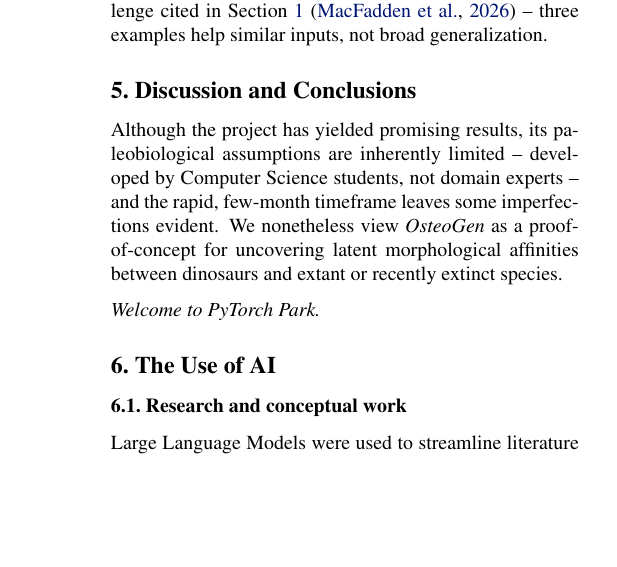
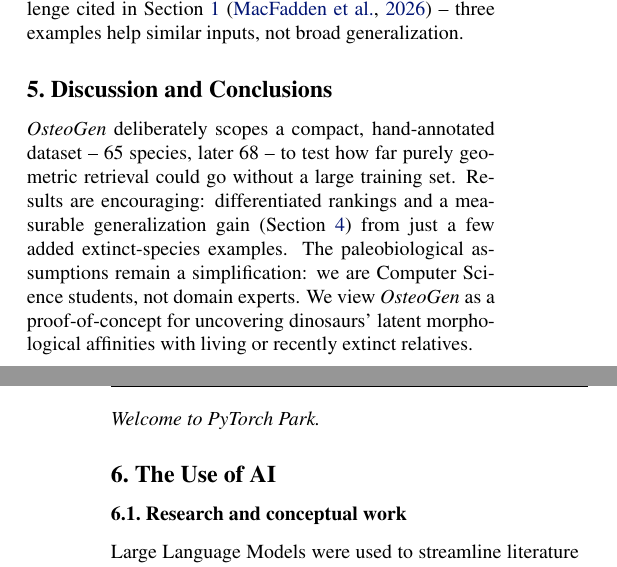
Before and after one commit to AlessioCesarini/OsteoGen2.0, a LaTeX paper (report/main.tex): part of one column of page 4 of 7 before the commit and two parts of the columns of pages 3 and 4 of 6 after it, the two joined at a grey line, cut so that both start at the same text, the shorter picture padded with empty space. Compiled offline with pdfLaTeX.

Commit message:
Reframe Discussion/Conclusions: dataset scope as a choice, not an excuse
The closing paragraph read as an apology for having little time
("the rapid, few-month development timeframe leaves some imperfections
evident"), immediately after listing limitations - easy to read as
justifying a worse result rather than reporting one honestly. Reframed
around what's actually true: the compact 65 (later 68) species dataset
was a deliberate scope decision to test how far purely geometric
retrieval could go, and within that scope the measured results
(Section 4) are genuinely encouraging - not an excuse, a finding. Kept
the one caveat that still belongs here (the team isn't a paleontology
domain-expert one), dropped the timeframe complaint entirely.

Re-shrank a couple of Section 4 figures to hold the exact 3-page body
required by the course guidelines after the rewrite.

Co-Authored-By: Claude Sonnet 5 <noreply@anthropic.com>

```diff
--- a/report/main.tex
+++ b/report/main.tex
@@ -126,7 +126,7 @@ Finally, an optional generative rendering pipeline handles the visual reconstruc
 
 \begin{figure}[H]
     \centering
-    \begin{overpic}[width=0.5\linewidth]{./t-rex_render.png}
+    \begin{overpic}[width=0.4\linewidth]{./t-rex_render.png}
     \end{overpic}
 
     \vspace{0.2cm}
@@ -143,7 +143,7 @@ Trained on only 65 (later 68, see Section~\ref{sec:ai-use}) skeleton images, the
 This gain did not generalize beyond the added examples' pose and style: a held-out \textit{Allosaurus} photograph (different pose, cluttered background) reproduced the original failure (confidence 0.38), matching the small-sample-size challenge cited in Section~\ref{sec:intro} \cite{AI_Paleontology} -- three examples help similar inputs, not broad generalization.
 
 \section{Discussion and Conclusions}
-Although the project has yielded promising results, its paleobiological assumptions are inherently limited -- developed by Computer Science students, not domain experts -- and the rapid, few-month timeframe leaves some imperfections evident. We nonetheless view \textit{OsteoGen} as a proof-of-concept for uncovering latent morphological affinities between dinosaurs and extant or recently extinct species.
+\textit{OsteoGen} deliberately scopes a compact, hand-annotated dataset -- 65 species, later 68 -- to test how far purely geometric retrieval could go without a large training set. Results are encouraging: differentiated rankings and a measurable generalization gain (Section~\ref{sec:experimental-results}) from just a few added extinct-species examples. The paleobiological assumptions remain a simplification: we are Computer Science students, not domain experts. We view \textit{OsteoGen} as a proof-of-concept for uncovering dinosaurs' latent morphological affinities with living or recently extinct relatives.
 
 \textit{Welcome to PyTorch Park.}
 
```
Also changed, not shown: report/main.tex (2 more changed lines).
